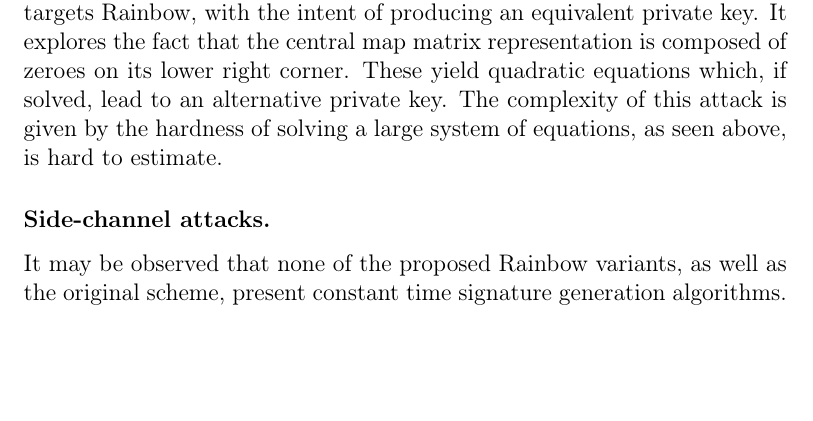
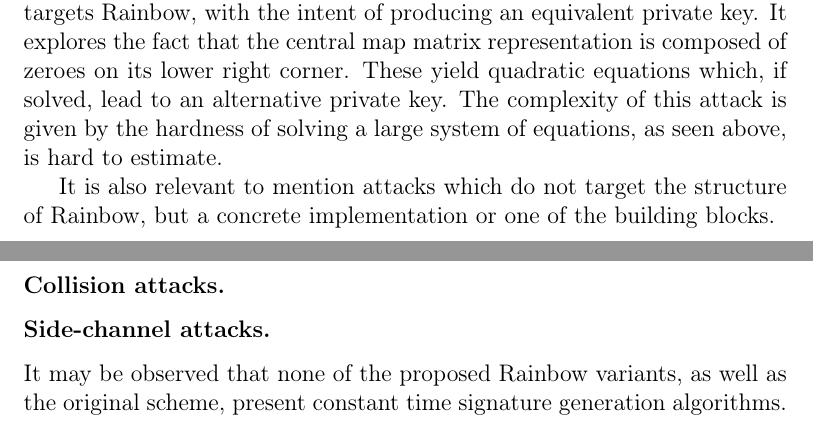
Before and after one commit to zambonin/msc, a LaTeX thesis (main.tex): part of page 36 of 57 before the commit and two parts of pages 36 and 37 of 57 after it, the two joined at a grey line, cut so that both start at the same text, the shorter picture padded with empty space. Compiled offline with pdfLaTeX.

Commit message:
overleaf_to_git: update main.tex from r10528 to r10545

```diff
--- a/main.tex
+++ b/main.tex
@@ -982,9 +975,12 @@ UOV-Reconciliation by the same authors~\cite{Ding:200806} that
-targets Rainbow, with the intent of producing an equivalent private key. It
-explores the fact that the central map matrix representation is composed of
-zeroes on its lower right corner. These yield quadratic equations which, if
-solved, lead to an alternative private key. The complexity of this attack is
-given by the hardness of solving a large system of equations, as seen
-above, is hard to estimate.
+In a similar way to MinRank, linear combinations of public key matrices are used to find the variables which appear the lowest number of times in the central map. This is used to identify the last Rainbow layer, and obtain the previous layers similarly. The complexity of the improved attack~\cite{Ding:200806} is $q^{o_{u}} \cdot \frac{n^{3}}{6}$ field multiplications.
+
+\subsubsection{Rainbow-Band-Separation attack.}
+
+An extension of UOV-Reconciliation by the same authors~\cite{Ding:200806} that targets Rainbow, with the intent of producing an equivalent private key. It explores the fact that the central map matrix representation is composed of zeroes on its lower right corner. These yield quadratic equations which, if solved, lead to an alternative private key. The complexity of this attack is given by the hardness of solving a large system of equations, as seen above, is hard to estimate.
+
+It is also relevant to mention attacks which do not target the structure of Rainbow, but a concrete implementation or one of the building blocks.
+
+\subsubsection{Collision attacks.}
 
 \subsubsection{Side-channel attacks.} It may be observed that none of the
 proposed Rainbow variants, as well as the original scheme, present constant
```
Also changed, not shown: main.tex (9 more changed lines).
